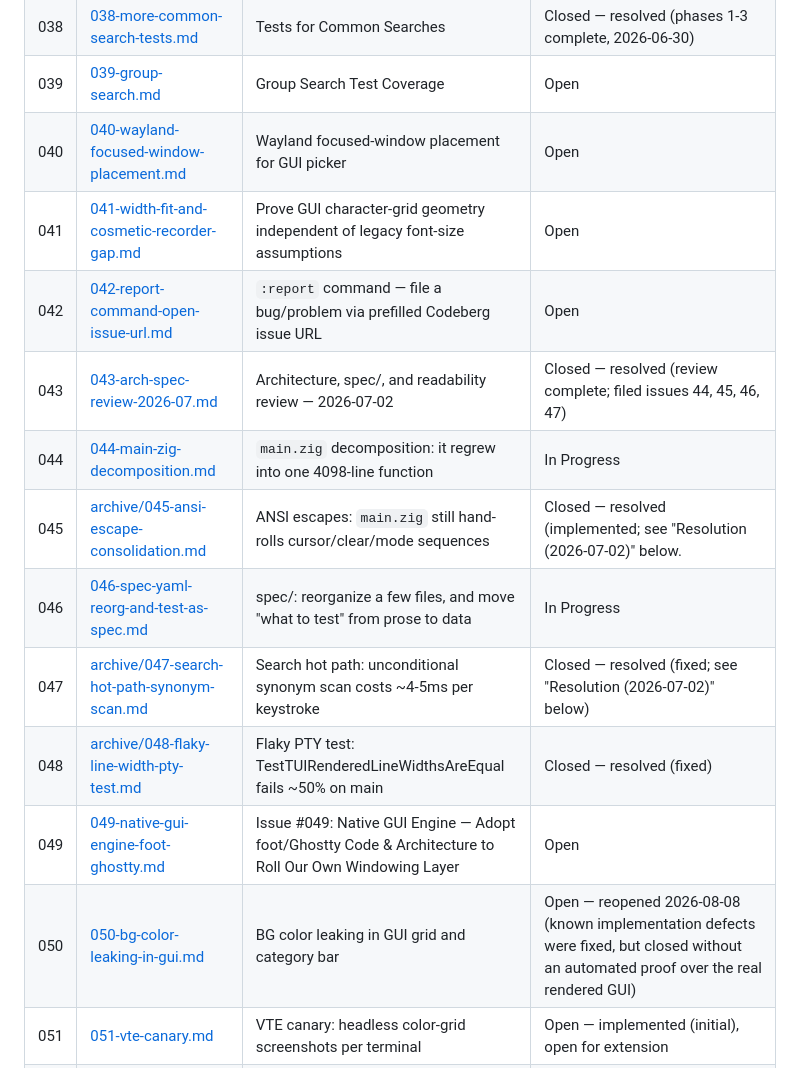
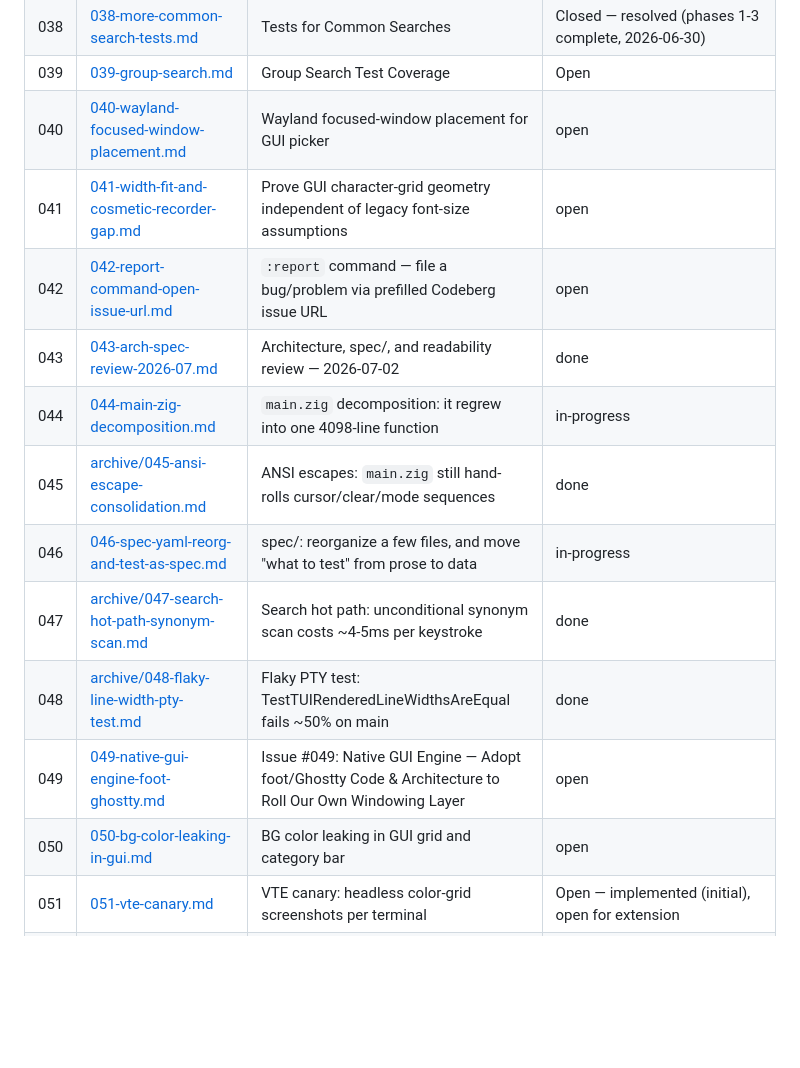
Before and after one commit to ubunatic/emojig, a Markdown page: issues/README.md, the part around one of its changes. Rendered like a GitHub page; blank space fills up the shorter version.

```diff
--- a/issues/README.md
+++ b/issues/README.md
@@ -41,17 +41,17 @@
 | 037 | [archive/037-codebase-modularization.md](archive/037-codebase-modularization.md) | Codebase Modularization & Refactoring | Closed — resolved |
 | 038 | [038-more-common-search-tests.md](038-more-common-search-tests.md) | Tests for Common Searches | Closed — resolved (phases 1-3 complete, 2026-06-30) |
 | 039 | [039-group-search.md](039-group-search.md) | Group Search Test Coverage | Open |
-| 040 | [040-wayland-focused-window-placement.md](040-wayland-focused-window-placement.md) | Wayland focused-window placement for GUI picker | Open |
-| 041 | [041-width-fit-and-cosmetic-recorder-gap.md](041-width-fit-and-cosmetic-recorder-gap.md) | Prove GUI character-grid geometry independent of legacy font-size assumptions | Open |
-| 042 | [042-report-command-open-issue-url.md](042-report-command-open-issue-url.md) | `:report` command — file a bug/problem via prefilled Codeberg issue URL | Open |
-| 043 | [043-arch-spec-review-2026-07.md](043-arch-spec-review-2026-07.md) | Architecture, spec/, and readability review — 2026-07-02 | Closed — resolved (review complete; filed issues 44, 45, 46, 47) |
-| 044 | [044-main-zig-decomposition.md](044-main-zig-decomposition.md) | `main.zig` decomposition: it regrew into one 4098-line function | In Progress |
-| 045 | [archive/045-ansi-escape-consolidation.md](archive/045-ansi-escape-consolidation.md) | ANSI escapes: `main.zig` still hand-rolls cursor/clear/mode sequences | Closed — resolved (implemented; see "Resolution (2026-07-02)" below. |
-| 046 | [046-spec-yaml-reorg-and-test-as-spec.md](046-spec-yaml-reorg-and-test-as-spec.md) | spec/: reorganize a few files, and move "what to test" from prose to data | In Progress |
-| 047 | [archive/047-search-hot-path-synonym-scan.md](archive/047-search-hot-path-synonym-scan.md) | Search hot path: unconditional synonym scan costs ~4-5ms per keystroke | Closed — resolved (fixed; see "Resolution (2026-07-02)" below) |
-| 048 | [archive/048-flaky-line-width-pty-test.md](archive/048-flaky-line-width-pty-test.md) | Flaky PTY test: TestTUIRenderedLineWidthsAreEqual fails ~50% on main | Closed — resolved (fixed) |
-| 049 | [049-native-gui-engine-foot-ghostty.md](049-native-gui-engine-foot-ghostty.md) | Issue #049: Native GUI Engine — Adopt foot/Ghostty Code & Architecture to Roll Our Own Windowing Layer | Open |
-| 050 | [050-bg-color-leaking-in-gui.md](050-bg-color-leaking-in-gui.md) | BG color leaking in GUI grid and category bar | Open — reopened 2026-08-08 (known implementation defects were fixed, but closed without an automated proof over the real rendered GUI) |
+| 040 | [040-wayland-focused-window-placement.md](040-wayland-focused-window-placement.md) | Wayland focused-window placement for GUI picker | open |
+| 041 | [041-width-fit-and-cosmetic-recorder-gap.md](041-width-fit-and-cosmetic-recorder-gap.md) | Prove GUI character-grid geometry independent of legacy font-size assumptions | open |
+| 042 | [042-report-command-open-issue-url.md](042-report-command-open-issue-url.md) | `:report` command — file a bug/problem via prefilled Codeberg issue URL | open |
+| 043 | [043-arch-spec-review-2026-07.md](043-arch-spec-review-2026-07.md) | Architecture, spec/, and readability review — 2026-07-02 | done |
+| 044 | [044-main-zig-decomposition.md](044-main-zig-decomposition.md) | `main.zig` decomposition: it regrew into one 4098-line function | in-progress |
+| 045 | [archive/045-ansi-escape-consolidation.md](archive/045-ansi-escape-consolidation.md) | ANSI escapes: `main.zig` still hand-rolls cursor/clear/mode sequences | done |
+| 046 | [046-spec-yaml-reorg-and-test-as-spec.md](046-spec-yaml-reorg-and-test-as-spec.md) | spec/: reorganize a few files, and move "what to test" from prose to data | in-progress |
+| 047 | [archive/047-search-hot-path-synonym-scan.md](archive/047-search-hot-path-synonym-scan.md) | Search hot path: unconditional synonym scan costs ~4-5ms per keystroke | done |
+| 048 | [archive/048-flaky-line-width-pty-test.md](archive/048-flaky-line-width-pty-test.md) | Flaky PTY test: TestTUIRenderedLineWidthsAreEqual fails ~50% on main | done |
+| 049 | [049-native-gui-engine-foot-ghostty.md](049-native-gui-engine-foot-ghostty.md) | Issue #049: Native GUI Engine — Adopt foot/Ghostty Code & Architecture to Roll Our Own Windowing Layer | open |
+| 050 | [050-bg-color-leaking-in-gui.md](050-bg-color-leaking-in-gui.md) | BG color leaking in GUI grid and category bar | open |
 | 051 | [051-vte-canary.md](051-vte-canary.md) | VTE canary: headless color-grid screenshots per terminal | Open — implemented (initial), open for extension |
 | 052 | [052-ptyxis-headless-blank-capture.md](052-ptyxis-headless-blank-capture.md) | ptyxis renders blank in headless wayreel capture | Open |
 | 053 | [archive/053-foot-grapheme-width-tweak.md](archive/053-foot-grapheme-width-tweak.md) | foot may need `tweak.grapheme-width-method=double-width` set explicitly | Closed — resolved (fixed) |
```
Also changed, not shown: other parts of issues/README.md (+22 -21 lines), docs/studies/2026-10-04-emoji-picker-story.md (added, +29 -0 lines), issues/072-readme-release-badge-is-stale-at-v0-2-0.md (added, +25 -0 lines).
